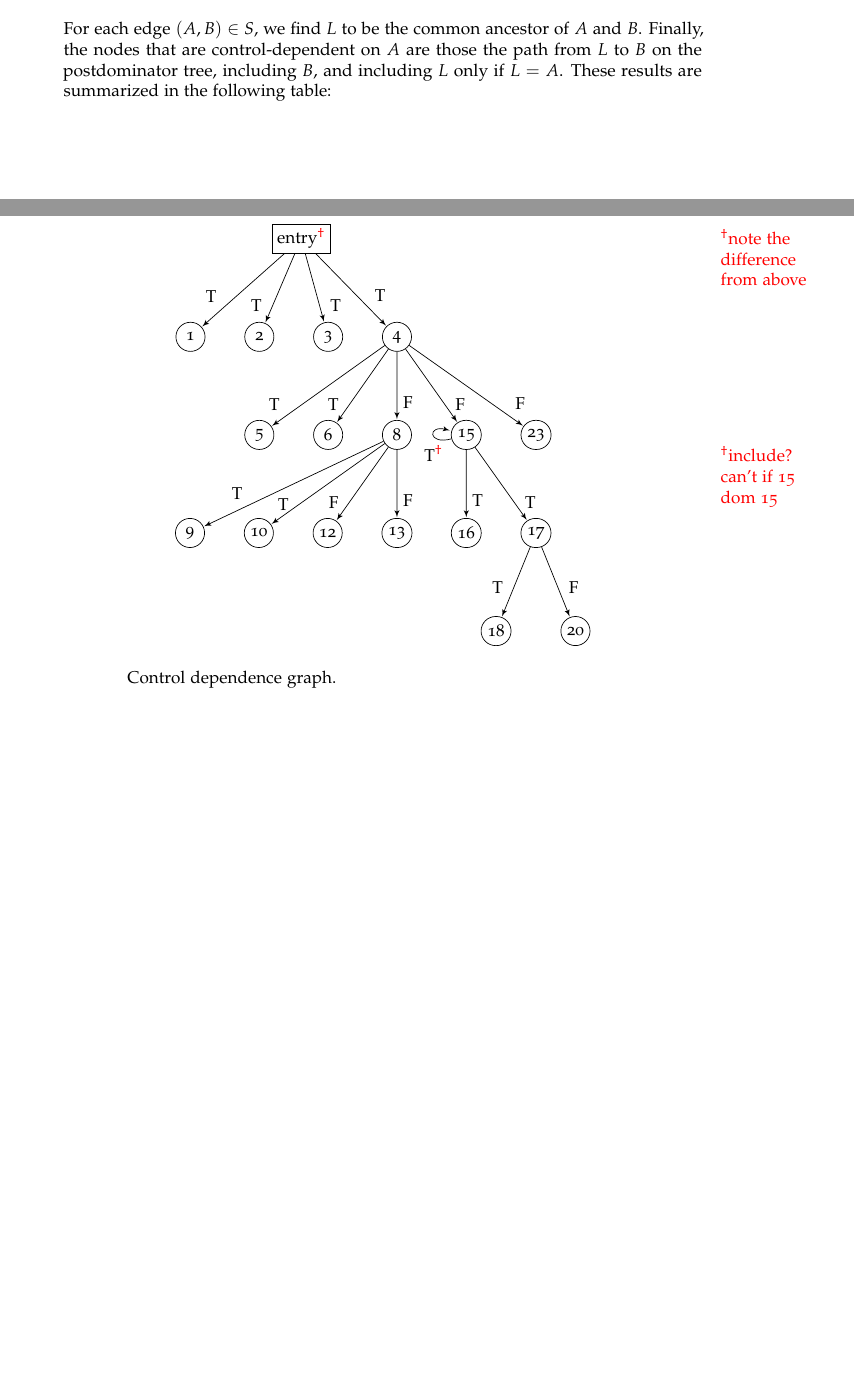
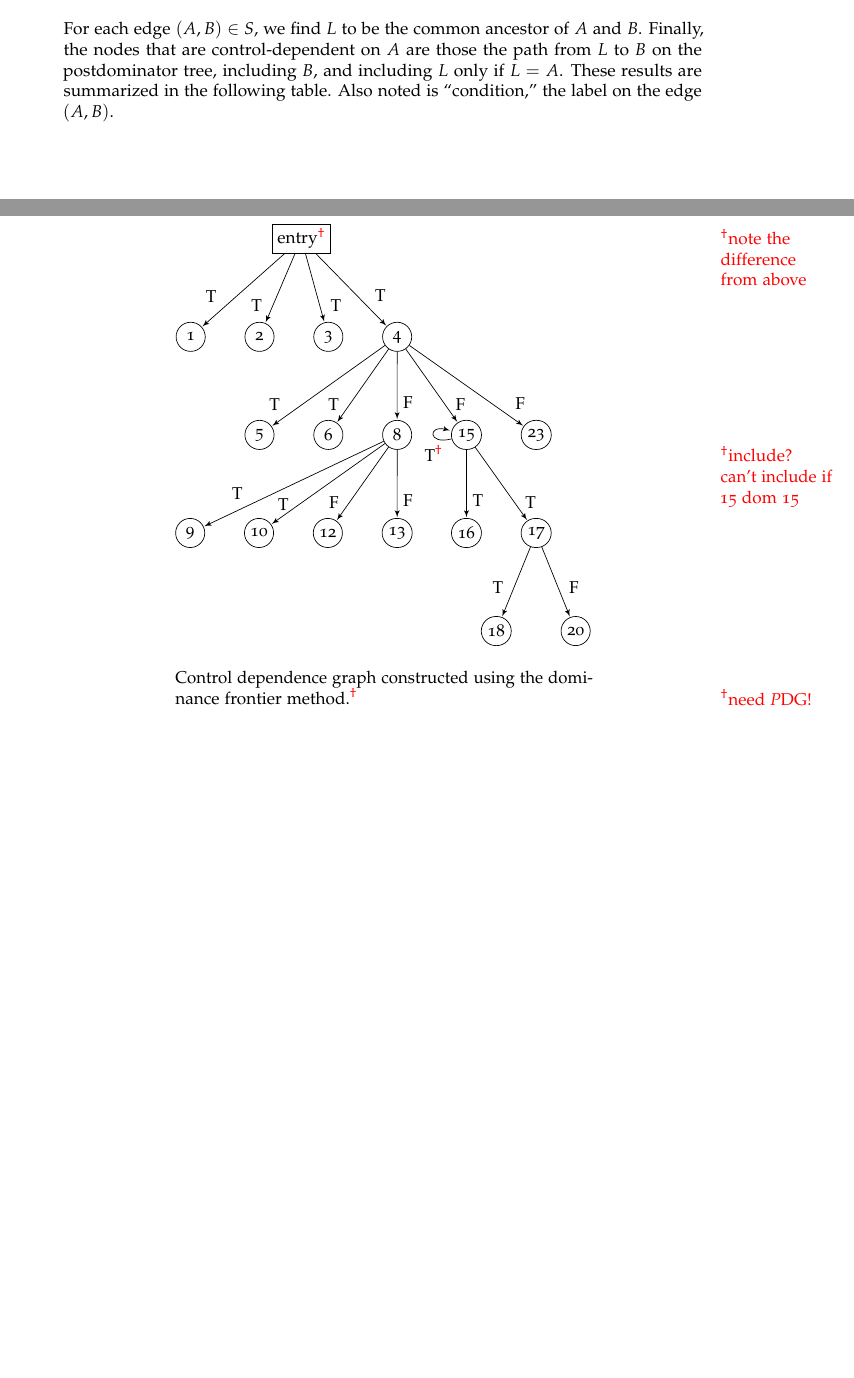
Before and after one commit to samuelbritt/6340-hw, a LaTeX problem sheet (hw4/hw4.tex): two parts of pages 2 and 5 of 5, joined at a grey line, cut so that both start at the same text. The pictures show the PDF file hw4/hw4.pdf that the author committed with the source.

Commit message:
tweaks, proofread

```diff
--- a/hw4/hw4.tex
+++ b/hw4/hw4.tex
@@ -304,7 +304,8 @@ Sivaramachandran Ganesan \hfill Jan. 30, 2013
     of $A$ and $B$. Finally, the nodes that are control-dependent on
     $A$ are those the path from $L$ to $B$ on the postdominator tree,
     including $B$, and including $L$ only if $L=A$. These results are
-    summarized in the following table:
+    summarized in the following table. Also noted is ``condition,''
+    the label on the edge $(A, B)$.
     \begin{center}
       \begin{tabular}{cccl}
         \toprule
@@ -383,7 +384,7 @@ Sivaramachandran Ganesan \hfill Jan. 30, 2013
             edge node[near end] {F} (20);
           \end{tikzpicture}
         \end{center}
-        Control dependence graph.
+        Control dependence graph constructed using the FOW method.
       \end{minipage}
     \end{center}
 
@@ -600,15 +601,16 @@ Sivaramachandran Ganesan \hfill Jan. 30, 2013
             \path (15)
             edge node[near end] {T} (16)
             edge node[near end,right=.1] {T} (17)
-            edge[loop left] node[below=.1] {T\todo{include? can't if
-            15 dom 15}} (15);
+            edge[loop left] node[below=.1] {T\todo{include? can't
+                include if 15 dom 15}} (15);
 
             \path (17)
             edge node[near end, swap] {T} (18)
             edge node[near end] {F} (20);
           \end{tikzpicture}
         \end{center}
-        Control dependence graph.
+        Control dependence graph constructed using the dominance
+        frontier method.\todo{need \emph{P}DG!}
       \end{minipage}
     \end{center}
 
```
Also changed, not shown: hw4/hw4.pdf, hw4/hw4.tex (12 more changed lines).
